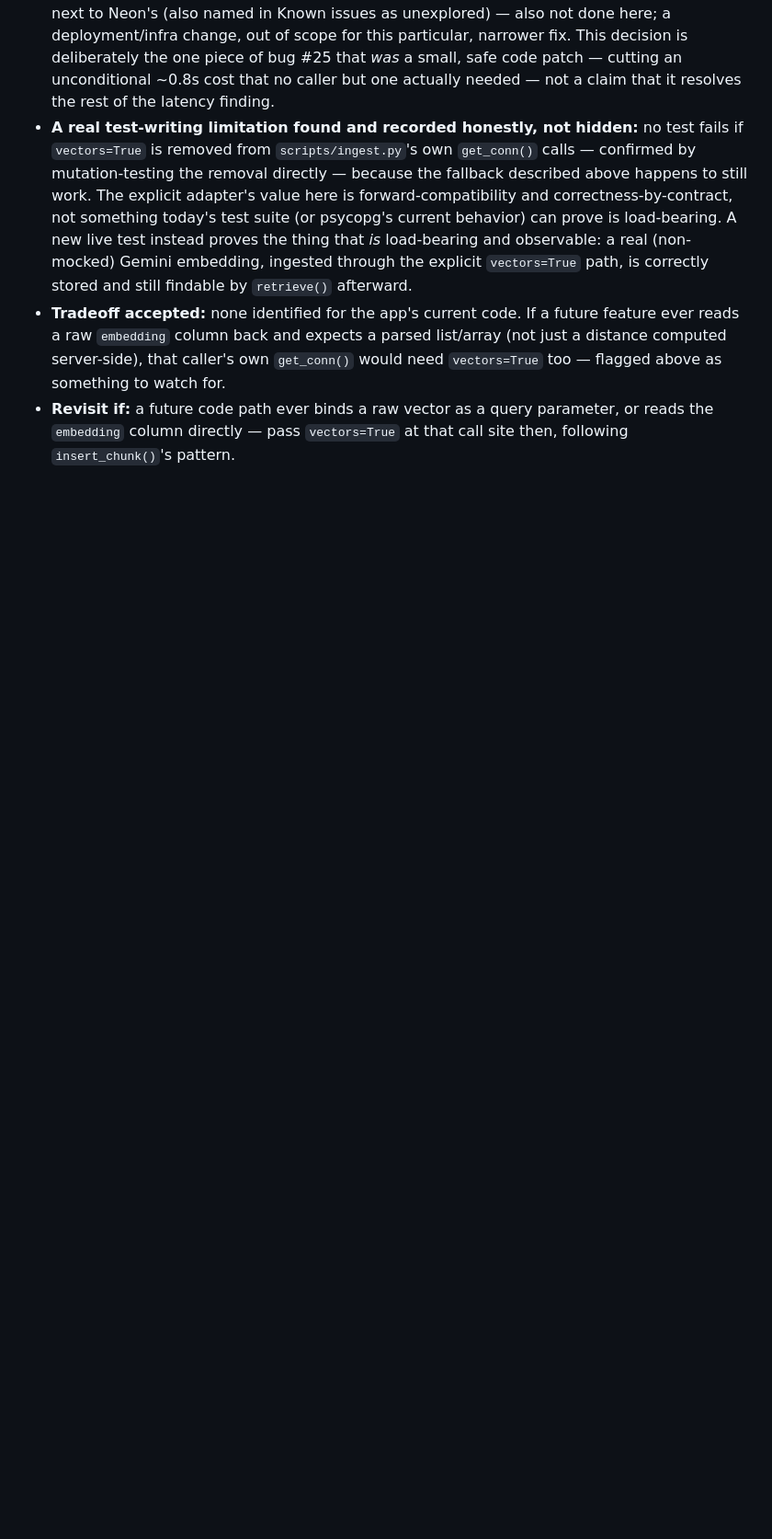
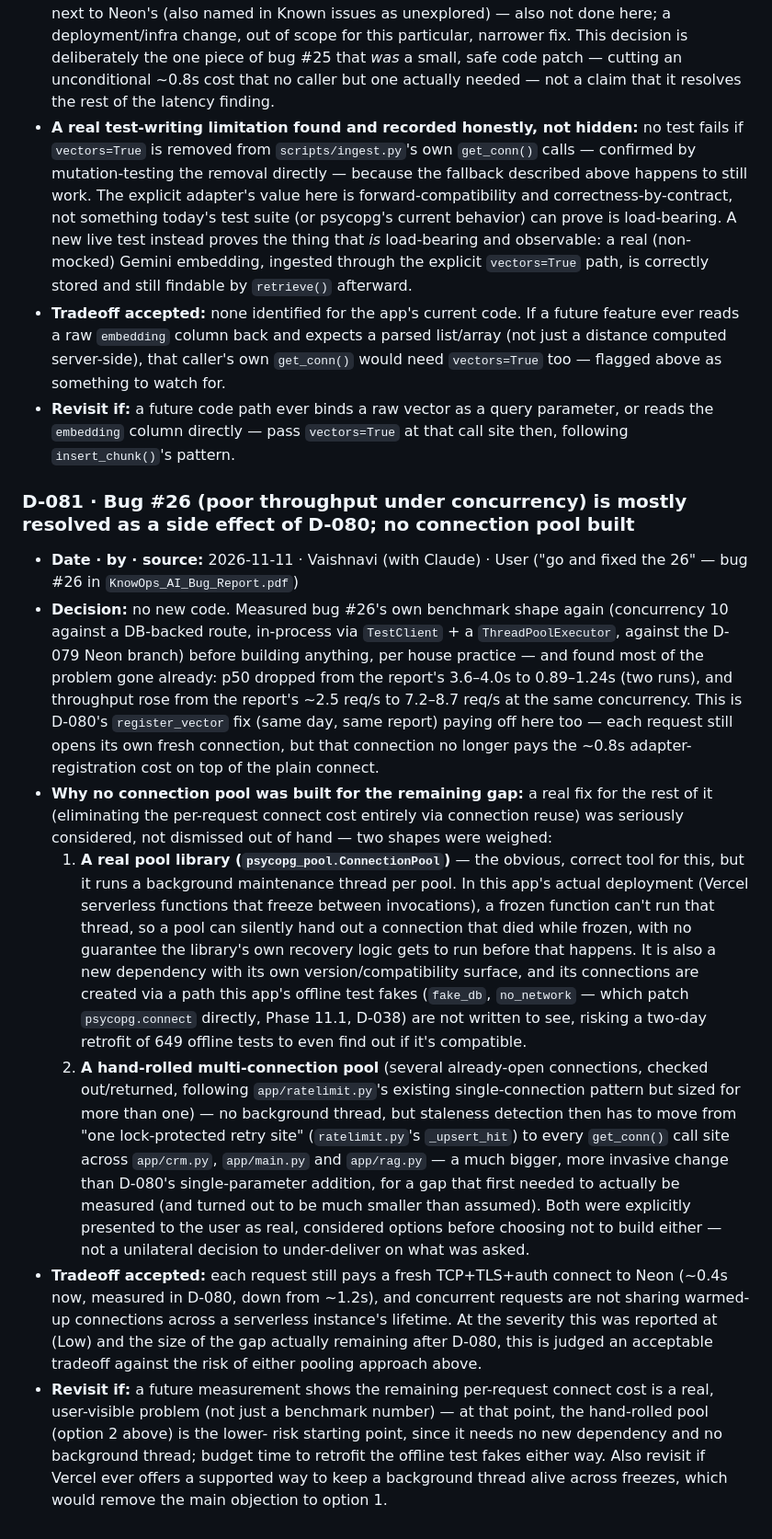
Before and after one commit to vaibhavii2810/KnowOps-AI-, a Markdown page: DECISION.md, the part around the change. Shown at 92% size. Rendered like a GitHub page; blank space fills up the shorter version.

```diff
--- a/DECISION.md
+++ b/DECISION.md
@@ -1977,3 +1977,41 @@ why this tradeoff was acceptable. Rules for when to add one are in `AGENTS.md`.
   caller's own `get_conn()` would need `vectors=True` too — flagged above as something to watch for.
 - **Revisit if:** a future code path ever binds a raw vector as a query parameter, or reads the `embedding`
   column directly — pass `vectors=True` at that call site then, following `insert_chunk()`'s pattern.
+
+### D-081 · Bug #26 (poor throughput under concurrency) is mostly resolved as a side effect of D-080; no connection pool built
+- **Date · by · source:** 2026-11-11 · Vaishnavi (with Claude) · User ("go and fixed the 26" — bug #26 in `KnowOps_AI_Bug_Report.pdf`)
+- **Decision:** no new code. Measured bug #26's own benchmark shape again (concurrency 10 against a DB-backed
+  route, in-process via `TestClient` + a `ThreadPoolExecutor`, against the D-079 Neon branch) before building
+  anything, per house practice — and found most of the problem gone already: p50 dropped from the report's
+  3.6–4.0s to 0.89–1.24s (two runs), and throughput rose from the report's ~2.5 req/s to 7.2–8.7 req/s at the
+  same concurrency. This is D-080's `register_vector` fix (same day, same report) paying off here too — each
+  request still opens its own fresh connection, but that connection no longer pays the ~0.8s adapter-
+  registration cost on top of the plain connect.
+- **Why no connection pool was built for the remaining gap:** a real fix for the rest of it (eliminating the
+  per-request connect cost entirely via connection reuse) was seriously considered, not dismissed out of
+  hand — two shapes were weighed:
+  1. **A real pool library (`psycopg_pool.ConnectionPool`)** — the obvious, correct tool for this, but it
+     runs a background maintenance thread per pool. In this app's actual deployment (Vercel serverless
+     functions that freeze between invocations), a frozen function can't run that thread, so a pool can
+     silently hand out a connection that died while frozen, with no guarantee the library's own recovery
+     logic gets to run before that happens. It is also a new dependency with its own version/compatibility
+     surface, and its connections are created via a path this app's offline test fakes (`fake_db`,
+     `no_network` — which patch `psycopg.connect` directly, Phase 11.1, D-038) are not written to see,
+     risking a two-day retrofit of 649 offline tests to even find out if it's compatible.
+  2. **A hand-rolled multi-connection pool** (several already-open connections, checked out/returned,
+     following `app/ratelimit.py`'s existing single-connection pattern but sized for more than one) — no
+     background thread, but staleness detection then has to move from "one lock-protected retry site"
+     (`ratelimit.py`'s `_upsert_hit`) to every `get_conn()` call site across `app/crm.py`, `app/main.py` and
+     `app/rag.py` — a much bigger, more invasive change than D-080's single-parameter addition, for a gap
+     that first needed to actually be measured (and turned out to be much smaller than assumed).
+  Both were explicitly presented to the user as real, considered options before choosing not to build either
+  — not a unilateral decision to under-deliver on what was asked.
+- **Tradeoff accepted:** each request still pays a fresh TCP+TLS+auth connect to Neon (~0.4s now, measured in
+  D-080, down from ~1.2s), and concurrent requests are not sharing warmed-up connections across a serverless
+  instance's lifetime. At the severity this was reported at (Low) and the size of the gap actually remaining
+  after D-080, this is judged an acceptable tradeoff against the risk of either pooling approach above.
+- **Revisit if:** a future measurement shows the remaining per-request connect cost is a real, user-visible
+  problem (not just a benchmark number) — at that point, the hand-rolled pool (option 2 above) is the lower-
+  risk starting point, since it needs no new dependency and no background thread; budget time to retrofit
+  the offline test fakes either way. Also revisit if Vercel ever offers a supported way to keep a background
+  thread alive across freezes, which would remove the main objection to option 1.
```
Also changed, not shown: AGENTS.md (+24 -20 lines).
